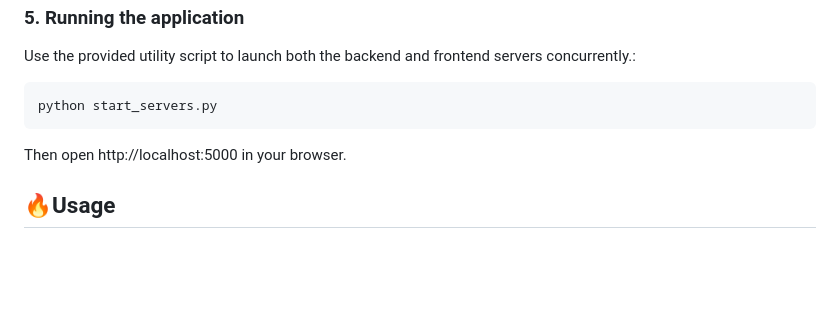
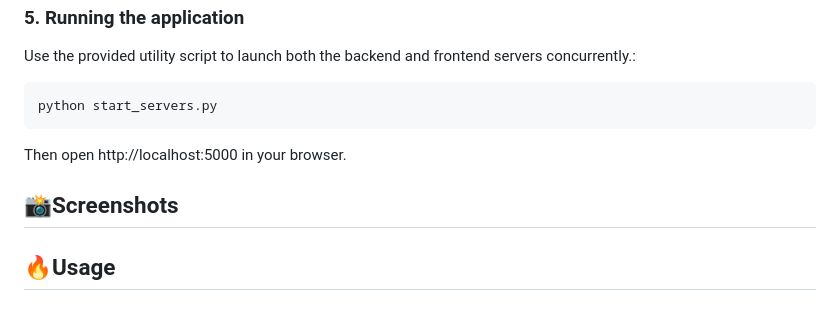
Before and after one commit to rahulll13/AI-Powered-Application-for-Early-Heart-Disease-Risk-Prediction, a Markdown page: README.md, the part around the change. Drawn GitHub-style; blank space fills up the shorter version.

Commit message:
Add screenshots section to README
Add section for screenshots in README

````diff
--- a/README.md
+++ b/README.md
@@ -123,6 +123,8 @@ python start_servers.py
 ```
 Then open http://localhost:5000 in your browser.
 
+## 📸Screenshots
+
 ## 🔥Usage
 
 ### Web UI
````
